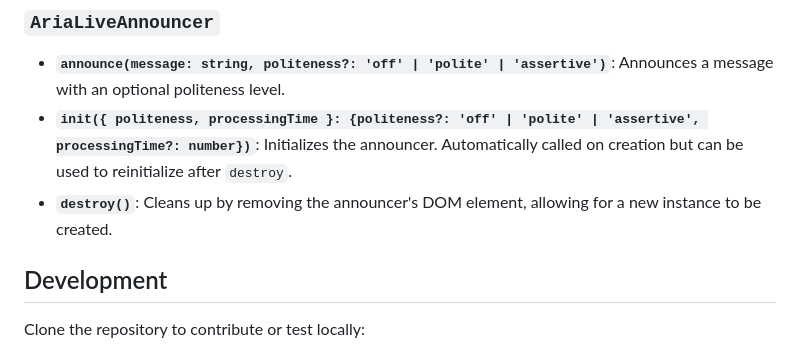
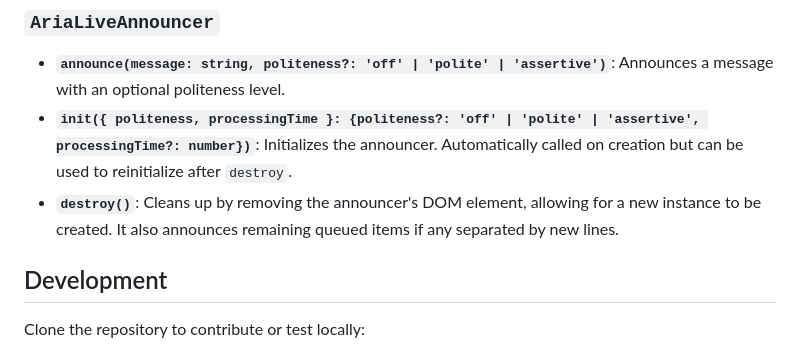
Before and after one commit to CalinaCristian/aria-announcer-js, a Markdown page: README.md, the part around the change. Drawn GitHub-style.

Commit message:
chore(docs): adapt destroy readme

```diff
--- a/README.md
+++ b/README.md
@@ -45,7 +45,7 @@ Refer to the `example.html` file in the GitHub repository for a complete example
 
 - **`announce(message: string, politeness?: 'off' | 'polite' | 'assertive')`**: Announces a message with an optional politeness level.
 - **`init({ politeness, processingTime }: {politeness?: 'off' | 'polite' | 'assertive', processingTime?: number})`**: Initializes the announcer. Automatically called on creation but can be used to reinitialize after `destroy`.
-- **`destroy()`**: Cleans up by removing the announcer's DOM element, allowing for a new instance to be created.
+- **`destroy()`**: Cleans up by removing the announcer's DOM element, allowing for a new instance to be created. It also announces remaining queued items if any separated by new lines.
 
 ## Development
 
```
